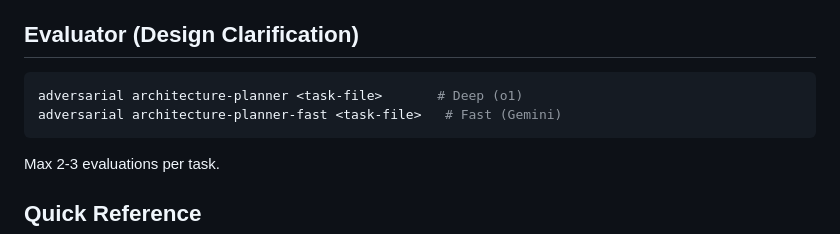
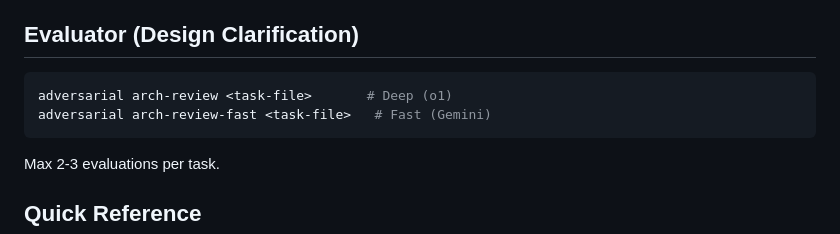
Before and after one commit to movito/epistemic-drift, a Markdown page: .claude/agents/feature-developer-v3.md, the part around the change. GitHub-like rendering.

````diff
--- a/.claude/agents/feature-developer-v3.md
+++ b/.claude/agents/feature-developer-v3.md
@@ -331,8 +331,8 @@ When to use: Python code in source and test directories. When NOT to use: Markdo
 ## Evaluator (Design Clarification)
 
 ```bash
-adversarial architecture-planner <task-file>       # Deep (o1)
-adversarial architecture-planner-fast <task-file>   # Fast (Gemini)
+adversarial arch-review <task-file>       # Deep (o1)
+adversarial arch-review-fast <task-file>   # Fast (Gemini)
 ```
 
 Max 2-3 evaluations per task.
````
Also changed, not shown: .claude/agents/planner2.md (+5 -5 lines).
